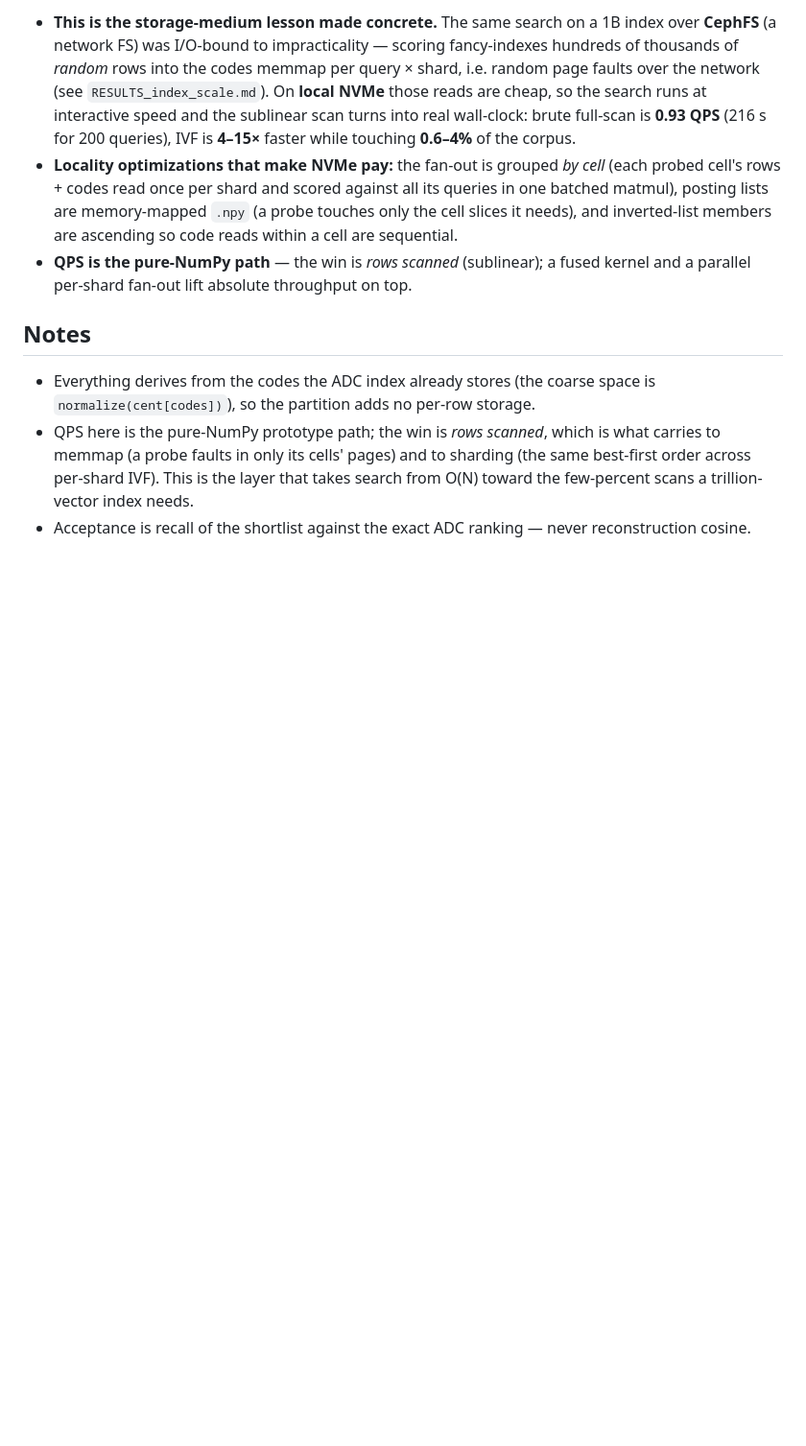
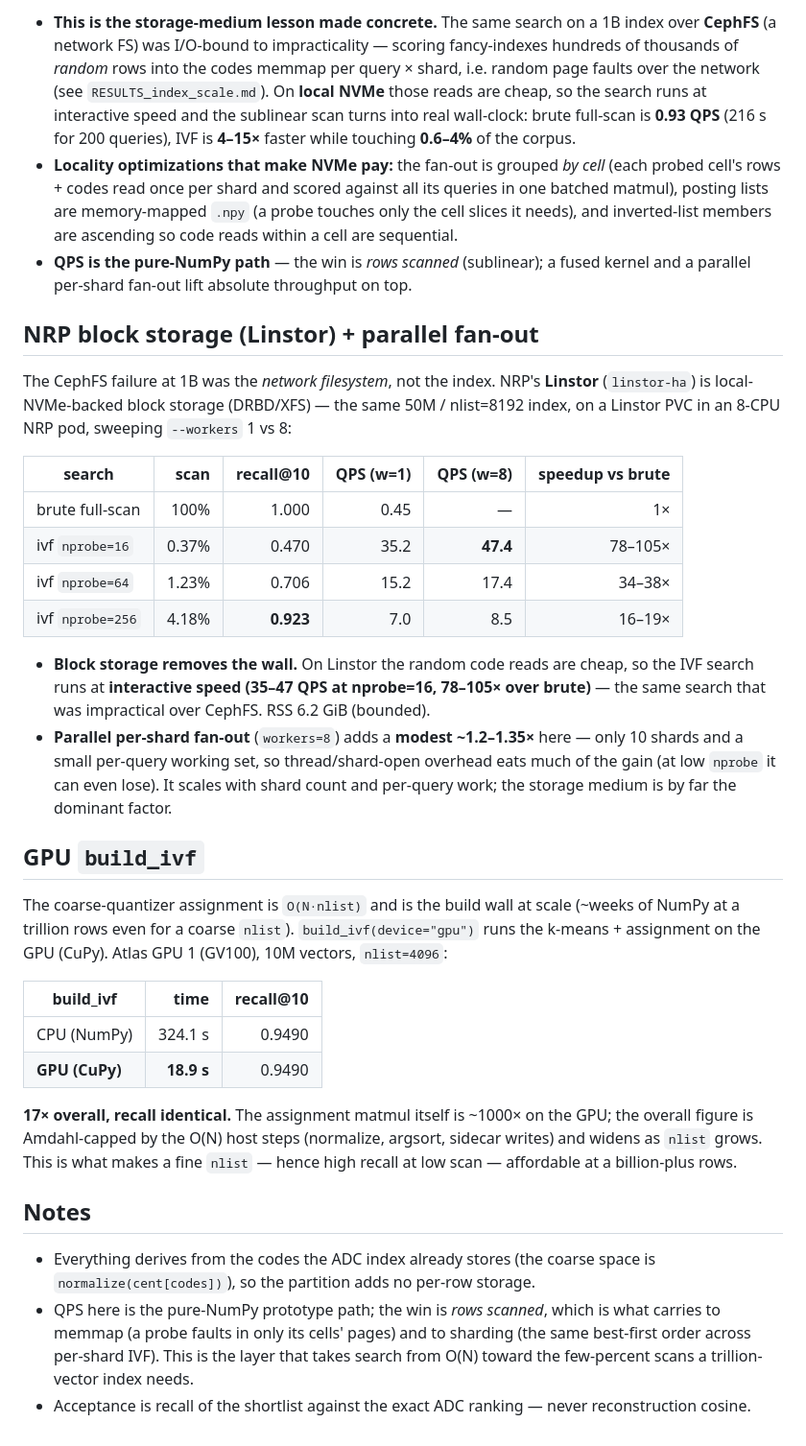
Before and after one commit to ahb-sjsu/turboquant-pro, a Markdown page: benchmarks/RESULTS_ivf.md, the part around the change. Shown at 96% size. Rendered like a GitHub page; blank space fills up the shorter version.

Commit message:
docs(bench): NRP Linstor block-storage + GPU build_ivf results
Linstor (local-NVMe block, DRBD/XFS) removes the CephFS random-read wall: 50M/
nlist=8192 IVF search runs at 35-47 QPS @ nprobe=16 (78-105x over brute), recall to
0.923, RSS 6.2 GiB -- interactive, where CephFS was impractical. Parallel per-shard
fan-out (workers=8) adds a modest ~1.2-1.35x here (only 10 shards). GPU build_ivf
(GV100): 18.9s vs 324.1s CPU (17x) at identical recall (10M, nlist=4096).

Co-Authored-By: Claude Opus 4.8 <noreply@anthropic.com>

```diff
--- a/benchmarks/RESULTS_ivf.md
+++ b/benchmarks/RESULTS_ivf.md
@@ -86,6 +86,44 @@ per probe, so you sweep `nprobe` higher to reach a given scan. Rule of thumb: se
 - **QPS is the pure-NumPy path** — the win is *rows scanned* (sublinear); a fused
   kernel and a parallel per-shard fan-out lift absolute throughput on top.
 
+## NRP block storage (Linstor) + parallel fan-out
+
+The CephFS failure at 1B was the *network filesystem*, not the index. NRP's **Linstor**
+(`linstor-ha`) is local-NVMe-backed block storage (DRBD/XFS) — the same 50M / nlist=8192
+index, on a Linstor PVC in an 8-CPU NRP pod, sweeping `--workers` 1 vs 8:
+
+| search | scan | recall@10 | QPS (w=1) | QPS (w=8) | speedup vs brute |
+|---|--:|--:|--:|--:|--:|
+| brute full-scan | 100% | 1.000 | 0.45 | — | 1× |
+| ivf `nprobe=16` | 0.37% | 0.470 | 35.2 | **47.4** | 78–105× |
+| ivf `nprobe=64` | 1.23% | 0.706 | 15.2 | 17.4 | 34–38× |
+| ivf `nprobe=256` | 4.18% | **0.923** | 7.0 | 8.5 | 16–19× |
+
+- **Block storage removes the wall.** On Linstor the random code reads are cheap, so the
+  IVF search runs at **interactive speed (35–47 QPS at nprobe=16, 78–105× over brute)**
+  — the same search that was impractical over CephFS. RSS 6.2 GiB (bounded).
+- **Parallel per-shard fan-out** (`workers=8`) adds a **modest ~1.2–1.35×** here — only
+  10 shards and a small per-query working set, so thread/shard-open overhead eats much
+  of the gain (at low `nprobe` it can even lose). It scales with shard count and
+  per-query work; the storage medium is by far the dominant factor.
+
+## GPU `build_ivf`
+
+The coarse-quantizer assignment is `O(N·nlist)` and is the build wall at scale (~weeks
+of NumPy at a trillion rows even for a coarse `nlist`). `build_ivf(device="gpu")` runs
+the k-means + assignment on the GPU (CuPy). Atlas GPU 1 (GV100), 10M vectors,
+`nlist=4096`:
+
+| build_ivf | time | recall@10 |
+|---|--:|--:|
+| CPU (NumPy) | 324.1 s | 0.9490 |
+| **GPU (CuPy)** | **18.9 s** | 0.9490 |
+
+**17× overall, recall identical.** The assignment matmul itself is ~1000× on the GPU;
+the overall figure is Amdahl-capped by the O(N) host steps (normalize, argsort, sidecar
+writes) and widens as `nlist` grows. This is what makes a fine `nlist` — hence high
+recall at low scan — affordable at a billion-plus rows.
+
 ## Notes
 
 - Everything derives from the codes the ADC index already stores (the coarse space is
```
